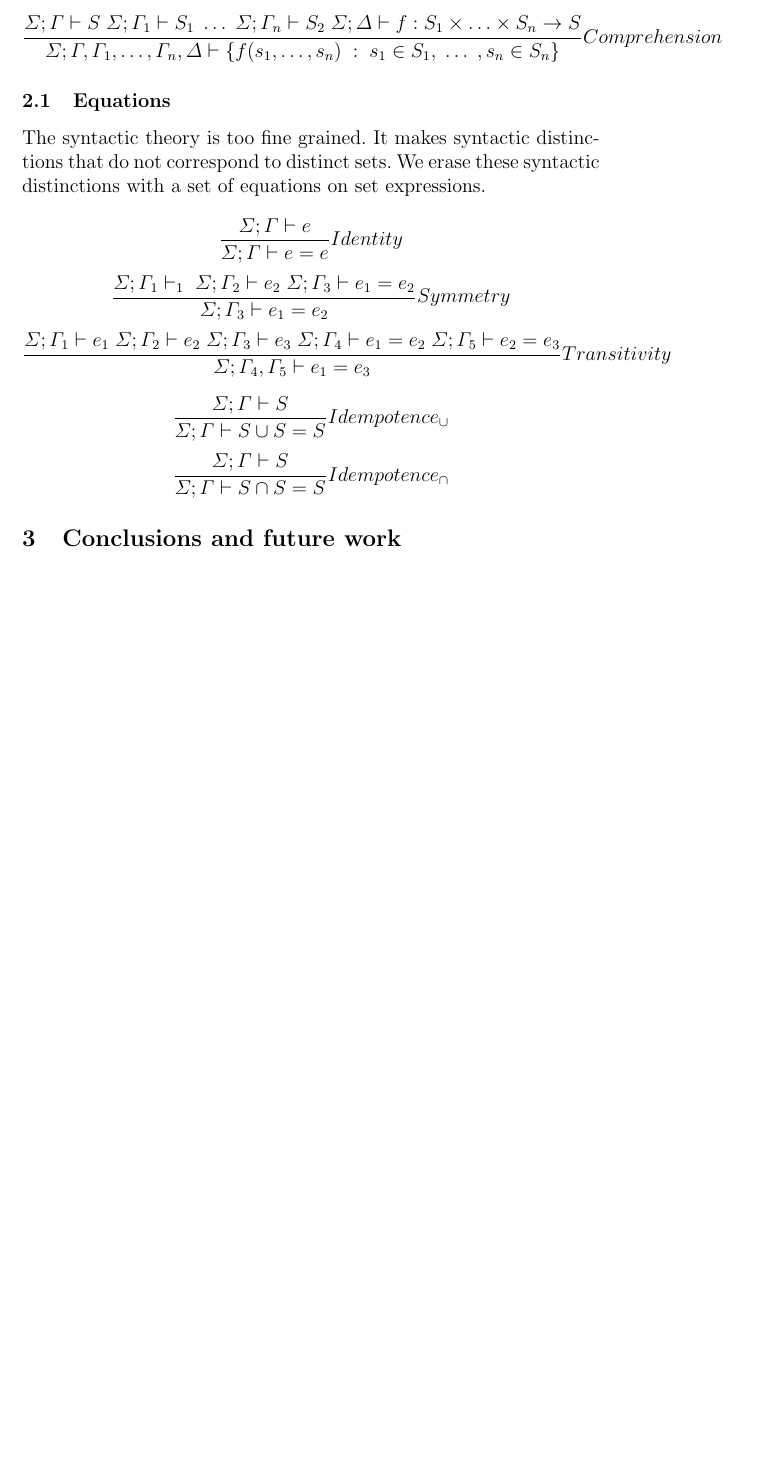
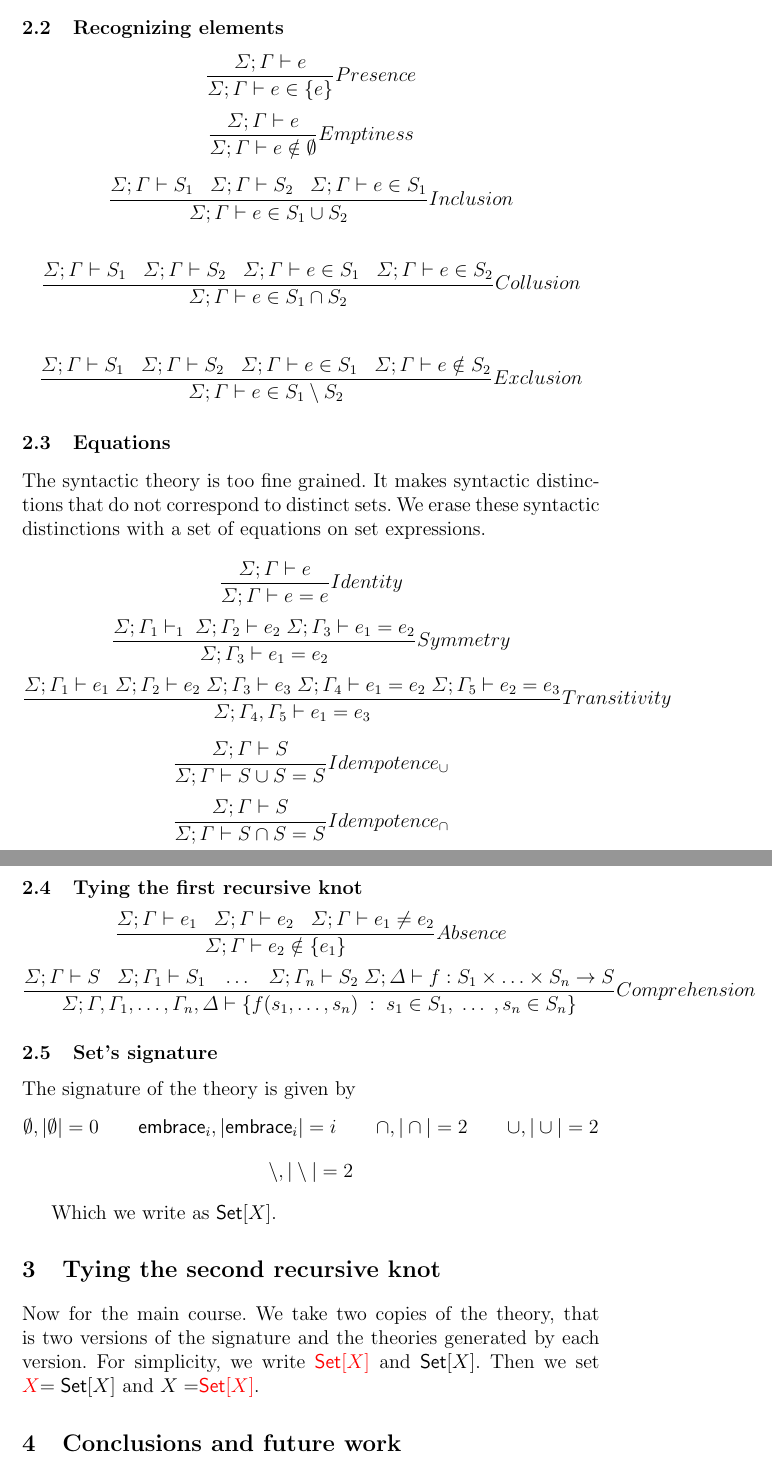
Before and after one commit to leithaus/rho4u, a LaTeX paper (rset/rset.tex, which reads rset/rset.presentation.tex): part of page 3 of 3 before the commit and two parts of pages 3 and 4 of 4 after it, the two joined at a grey line, cut at the place of the change, the shorter picture padded with empty space. Compiled offline with pdfLaTeX; a LaTeX package or settings file that is missing is left out.

Commit message:
added rules for element-of; tying the first recursive know; tying the second recursive knot

```diff
--- a/rset/rset.presentation.tex
+++ b/rset/rset.presentation.tex
@@ -42,5 +43,13 @@ formed are as follows
 
-\[\frac{ \Sigma; \Gamma \vdash S \; \Sigma; \Gamma_{1} \vdash S_{1} \;\ldots\; \Sigma; \Gamma_{n} \vdash S_{2}\; \Sigma; \Delta \vdash f : S_{1} \times \ldots \times S_{n} \to S }{ \Sigma; \Gamma,\Gamma_{1},\ldots, \Gamma_{n},\Delta \vdash \{ f(s_{1},\ldots,s_{n}) \; : \; s_1 \in S_{1},\; \ldots\;, s_{n} \in S_{n}\}}Comprehension\]
+\subsection{Recognizing elements}
+\[\frac{ \Sigma; \Gamma \vdash e }{ \Sigma; \Gamma \vdash e \in \{ e \}}Presence\]
+\[\frac{ \Sigma; \Gamma \vdash e }{ \Sigma; \Gamma \vdash e \notin \emptyset}Emptiness\]
+
+\[\frac{ \Sigma; \Gamma \vdash S_{1} \;\;\; \Sigma; \Gamma \vdash S_{2} \;\;\; \Sigma; \Gamma \vdash e \in S_{1}}{ \Sigma; \Gamma \vdash e \in S_{1} \cup S_{2}}Inclusion\]
+
+\[\frac{ \Sigma; \Gamma \vdash S_{1} \;\;\; \Sigma; \Gamma \vdash S_{2} \;\;\; \Sigma; \Gamma \vdash e \in S_{1} \;\;\; \Sigma; \Gamma \vdash e \in S_{2}}{ \Sigma; \Gamma \vdash e \in S_{1} \cap S_{2}}Collusion\]
+
+\[\frac{ \Sigma; \Gamma \vdash S_{1} \;\;\; \Sigma; \Gamma \vdash S_{2} \;\;\; \Sigma; \Gamma \vdash e \in S_{1} \;\;\; \Sigma; \Gamma \vdash e \notin S_{2}}{ \Sigma; \Gamma \vdash e \in S_{1} \setminus S_{2}}Exclusion\]
 
 \subsection{Equations}\label{equations}
 
@@ -54,3 +63,27 @@ syntactic distinctions with a set of equations on set expressions.
 
 \[\frac{\Sigma; \Gamma  \vdash S}{\Sigma; \Gamma \vdash S \cup S =  S}Idempotence_{\cup}\]
 \[\frac{\Sigma; \Gamma  \vdash S}{\Sigma; \Gamma \vdash S \cap S =  S}Idempotence_{\cap}\]
+
+\subsection{Tying the first recursive knot}
+\[\frac{ \Sigma; \Gamma \vdash e_{1} \;\;\; \Sigma; \Gamma \vdash e_{2} \;\;\; \Sigma; \Gamma \vdash e_{1} \neq e_{2} }{ \Sigma; \Gamma \vdash e_{2} \notin \{ e_{1}\}}Absence\]
+\[\frac{ \Sigma; \Gamma \vdash S \;\;\; \Sigma; \Gamma_{1} \vdash S_{1} \;\;\;\ldots\;\;\; \Sigma; \Gamma_{n} \vdash S_{2}\; \Sigma; \Delta \vdash f : S_{1} \times \ldots \times S_{n} \to S }{ \Sigma; \Gamma,\Gamma_{1},\ldots, \Gamma_{n},\Delta \vdash \{ f(s_{1},\ldots,s_{n}) \; : \; s_{1} \in S_{1},\; \ldots\;, s_{n} \in S_{n}\}}Comprehension\]
+
+\subsection{Set's signature}
+The signature of the theory is given by
+\begin{mathpar}
+  \emptyset, |\emptyset| = 0
+  \and
+  \mathsf{embrace}_{i}, |\mathsf{embrace}_{i}| = i
+  \and
+  \cap, |\cap| = 2
+  \and
+  \cup, |\cup| = 2
+  \and
+  \setminus, |\setminus| = 2
+\end{mathpar}
+
+Which we write as $\mathsf{Set}[X]$.
+
+\section{Tying the second recursive knot}
+Now for the main course. We take two copies of the theory, that is two
+versions of the signature and the theories generated by each version. For simplicity, we write \textcolor{red}{$\mathsf{Set}[X]$} and $\mathsf{Set}[X]$. Then we set \textcolor{red}{$X$}$=\mathsf{Set}[X]$ and $X=$\textcolor{red}{$\mathsf{Set}[X]$}.
```
Also changed, not shown: rset/rset.pdf, rset/rset.presentation.tex (11 more changed lines).
